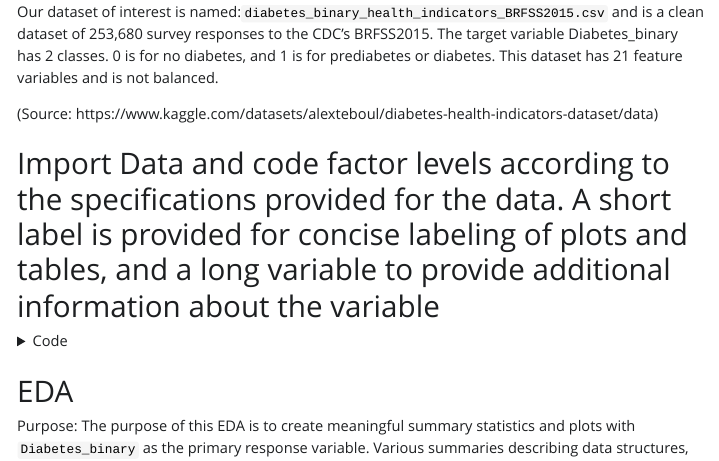
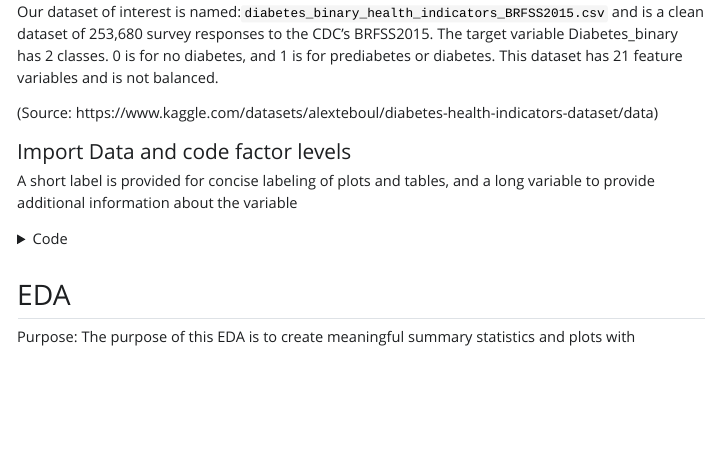
Before and after one commit to pressleydavid/p3, a Quarto document (EDA.qmd): the page in a window 1100 px wide, from 380 px down before the commit and from 320 px down after it, so that both start at the same text. The pictures show the output file EDA.html that the author committed with the source, opened offline; Quarto's library style sheets are replaced by a plain one without menus; long lines of code are wrapped.

Commit message:
Update formatting of EDA files

````diff
--- a/EDA.qmd
+++ b/EDA.qmd
@@ -22,7 +22,8 @@ Our dataset of interest is named:`diabetes_binary_health_indicators_BRFSS2015.cs
 
 (Source: https://www.kaggle.com/datasets/alexteboul/diabetes-health-indicators-dataset/data)
 
-# Import Data and code factor levels according to the specifications provided for the data. A short label is provided for concise labeling of plots and tables, and a long variable to provide additional information about the variable
+#### Import Data and code factor levels
+A short label is provided for concise labeling of plots and tables, and a long variable to provide additional information about the variable
 
 ```{r Import Data, message=FALSE}
 #| code-fold: true
````
Also changed, not shown: EDA.html, EDA.qmd (2 more changed lines).
